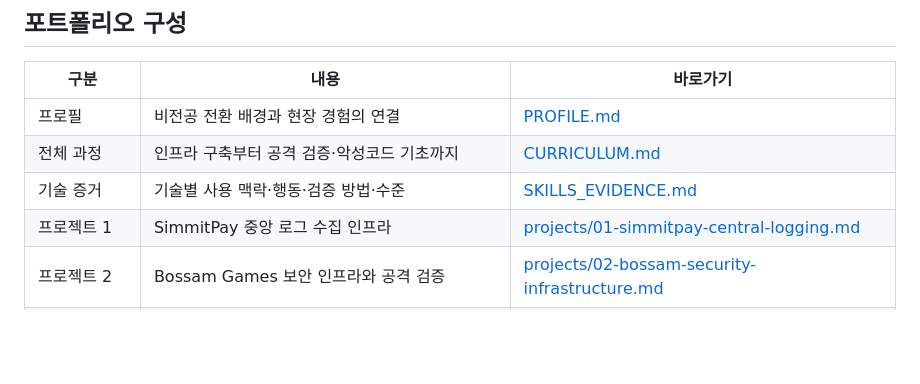
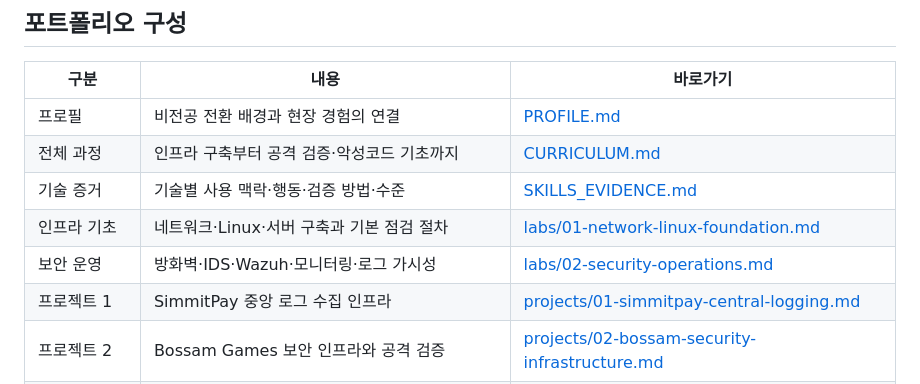
Before and after one commit to leesoonhyun/security-infrastructure-portfolio, a Markdown page: README.md, the part around the change. Drawn GitHub-style; blank space fills up the shorter version.

Commit message:
Add infrastructure lab links to portfolio index

```diff
--- a/README.md
+++ b/README.md
@@ -21,6 +21,8 @@
 | 프로필 | 비전공 전환 배경과 현장 경험의 연결 | [PROFILE.md](PROFILE.md) |
 | 전체 과정 | 인프라 구축부터 공격 검증·악성코드 기초까지 | [CURRICULUM.md](CURRICULUM.md) |
 | 기술 증거 | 기술별 사용 맥락·행동·검증 방법·수준 | [SKILLS_EVIDENCE.md](SKILLS_EVIDENCE.md) |
+| 인프라 기초 | 네트워크·Linux·서버 구축과 기본 점검 절차 | [labs/01-network-linux-foundation.md](labs/01-network-linux-foundation.md) |
+| 보안 운영 | 방화벽·IDS·Wazuh·모니터링·로그 가시성 | [labs/02-security-operations.md](labs/02-security-operations.md) |
 | 프로젝트 1 | SimmitPay 중앙 로그 수집 인프라 | [projects/01-simmitpay-central-logging.md](projects/01-simmitpay-central-logging.md) |
 | 프로젝트 2 | Bossam Games 보안 인프라와 공격 검증 | [projects/02-bossam-security-infrastructure.md](projects/02-bossam-security-infrastructure.md) |
 | CTF | VulnHub 사례와 방어 관점 회고 | [labs/03-vulnhub-ctf.md](labs/03-vulnhub-ctf.md) |
```
